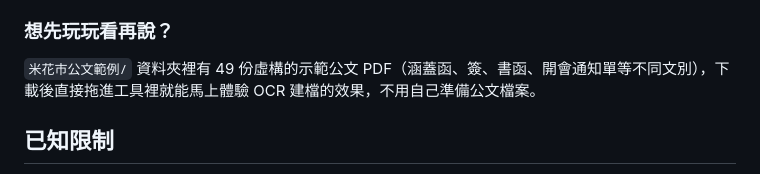
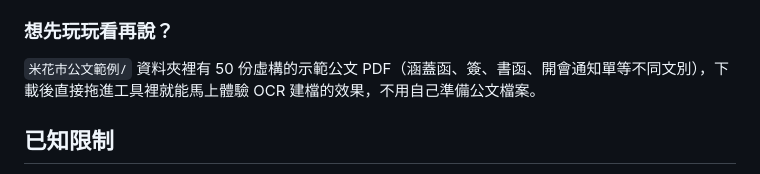
Before and after one commit to sandroidlin/gov-doc-ocr-tool, a Markdown page: README.md, the part around the change. Rendered like a GitHub page.

```diff
--- a/README.md
+++ b/README.md
@@ -23,7 +23,7 @@
 
 ### 想先玩玩看再說？
 
-`米花市公文範例/` 資料夾裡有 49 份虛構的示範公文 PDF（涵蓋函、簽、書函、開會通知單等不同文別），下載後直接拖進工具裡就能馬上體驗 OCR 建檔的效果，不用自己準備公文檔案。
+`米花市公文範例/` 資料夾裡有 50 份虛構的示範公文 PDF（涵蓋函、簽、書函、開會通知單等不同文別），下載後直接拖進工具裡就能馬上體驗 OCR 建檔的效果，不用自己準備公文檔案。
 
 ## 已知限制
 
```
